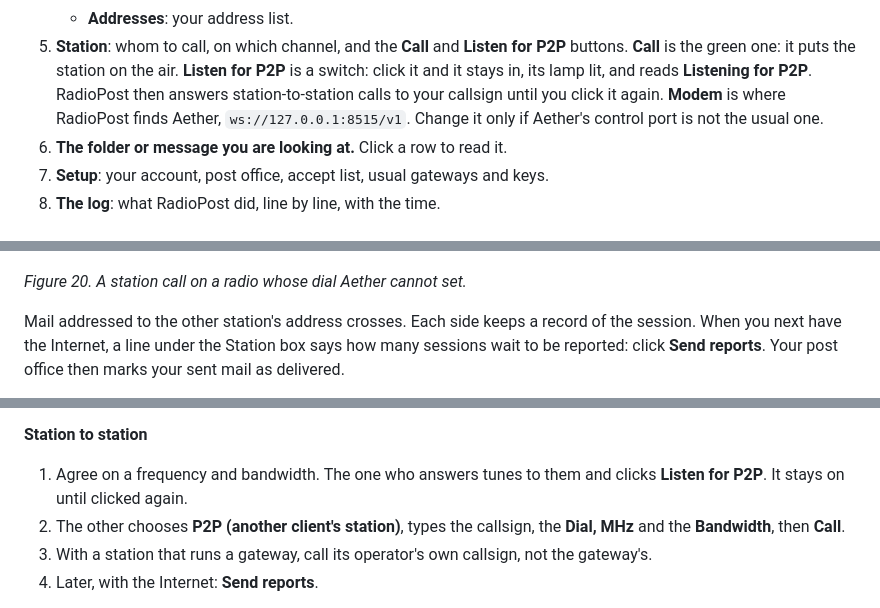
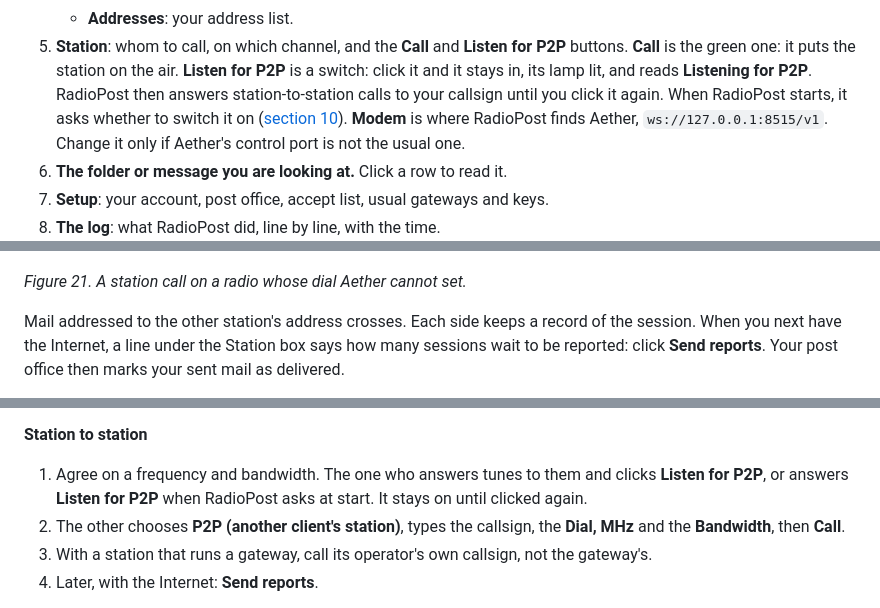
Before and after one commit to KK4ODA/RadioPost, a Markdown page: docs/manual/manual.md, 3 parts joined by grey strips. Rendered like a GitHub page.

```diff
--- a/docs/manual/manual.md
+++ b/docs/manual/manual.md
@@ -360,7 +360,8 @@ again with a new code**.
 5. **Station**: whom to call, on which channel, and the **Call** and **Listen for P2P** buttons.
    **Call** is the green one: it puts the station on the air. **Listen for P2P** is a switch:
    click it and it stays in, its lamp lit, and reads **Listening for P2P**. RadioPost then answers
-   station-to-station calls to your callsign until you click it again. **Modem** is where
+   station-to-station calls to your callsign until you click it again. When RadioPost starts, it
+   asks whether to switch it on ([section 10](#10-station-to-station)). **Modem** is where
    RadioPost finds Aether, `ws://127.0.0.1:8515/v1`. Change it only if Aether's control port is
    not the usual one.
 6. **The folder or message you are looking at.** Click a row to read it.
@@ -666,7 +678,7 @@ RadioPost renews your credential while it listens, as it does at other times
 
 ![The Station box for a station call: the callsign, the dial and the bandwidth, and the dial to set by hand](screens/client-call-station.png)
 
-*Figure 20. A station call on a radio whose dial Aether cannot set.*
+*Figure 21. A station call on a radio whose dial Aether cannot set.*
 
 Mail addressed to the other station's address crosses. Each side keeps a record of the session.
 When you next have the Internet, a line under the Station box says how many sessions wait to be
@@ -1947,7 +1966,8 @@ Aether's **Send files…** on its Log tab. It sends Aether's recording with both
 **Station to station**
 
 1. Agree on a frequency and bandwidth. The one who answers tunes to them and clicks
-   **Listen for P2P**. It stays on until clicked again.
+   **Listen for P2P**, or answers **Listen for P2P** when RadioPost asks at start. It stays on
+   until clicked again.
 2. The other chooses **P2P (another client's station)**, types the callsign, the **Dial, MHz** and the
    **Bandwidth**, then **Call**.
 3. With a station that runs a gateway, call its operator's own callsign, not the gateway's.
```
Also changed, not shown: other parts of docs/manual/manual.md (+43 -24 lines), CLAUDE.md (+6 -1 lines), docs/design/02-wishlist.md (+4 -3 lines), docs/manual/screens/client-ask-listen.png (added), 6 other files.
